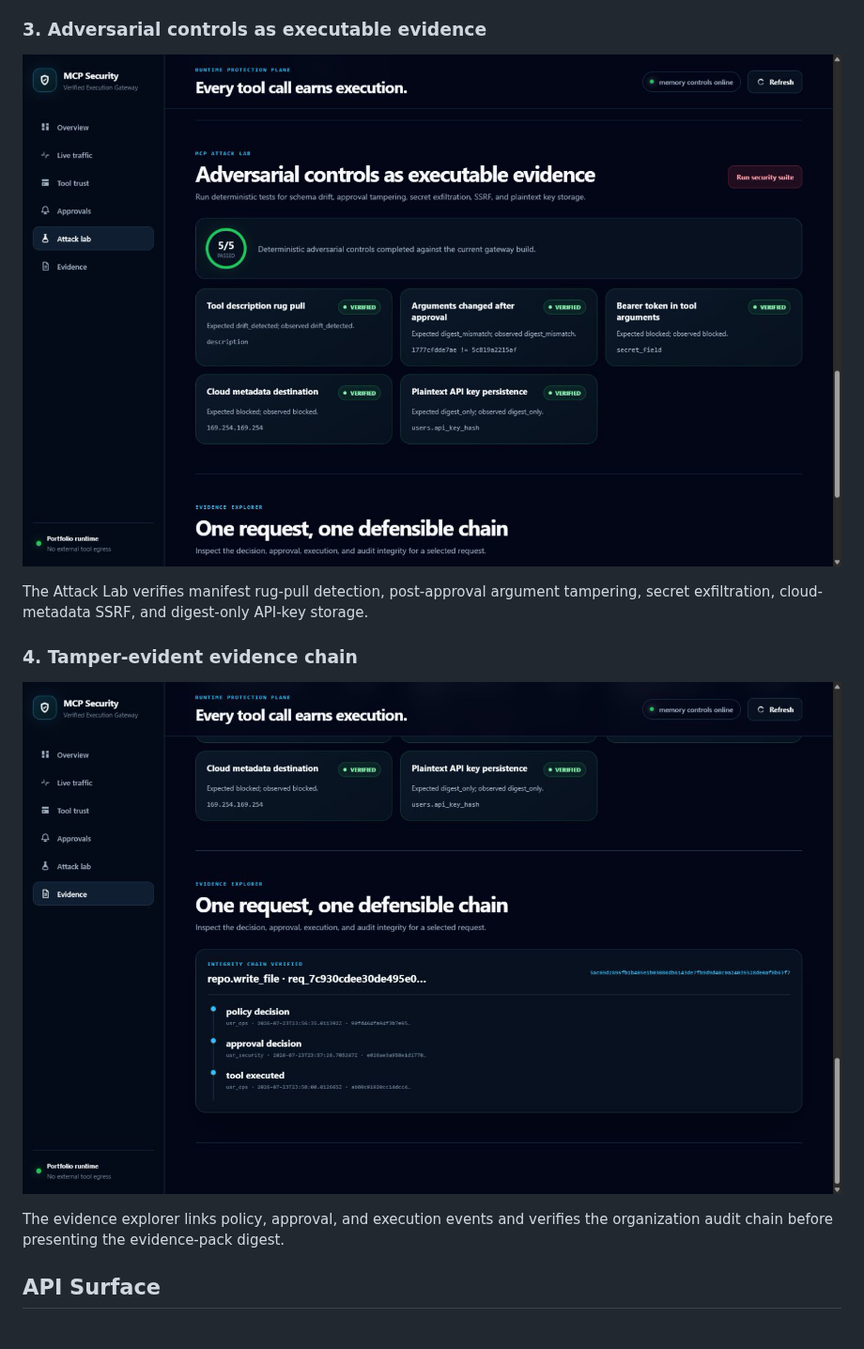
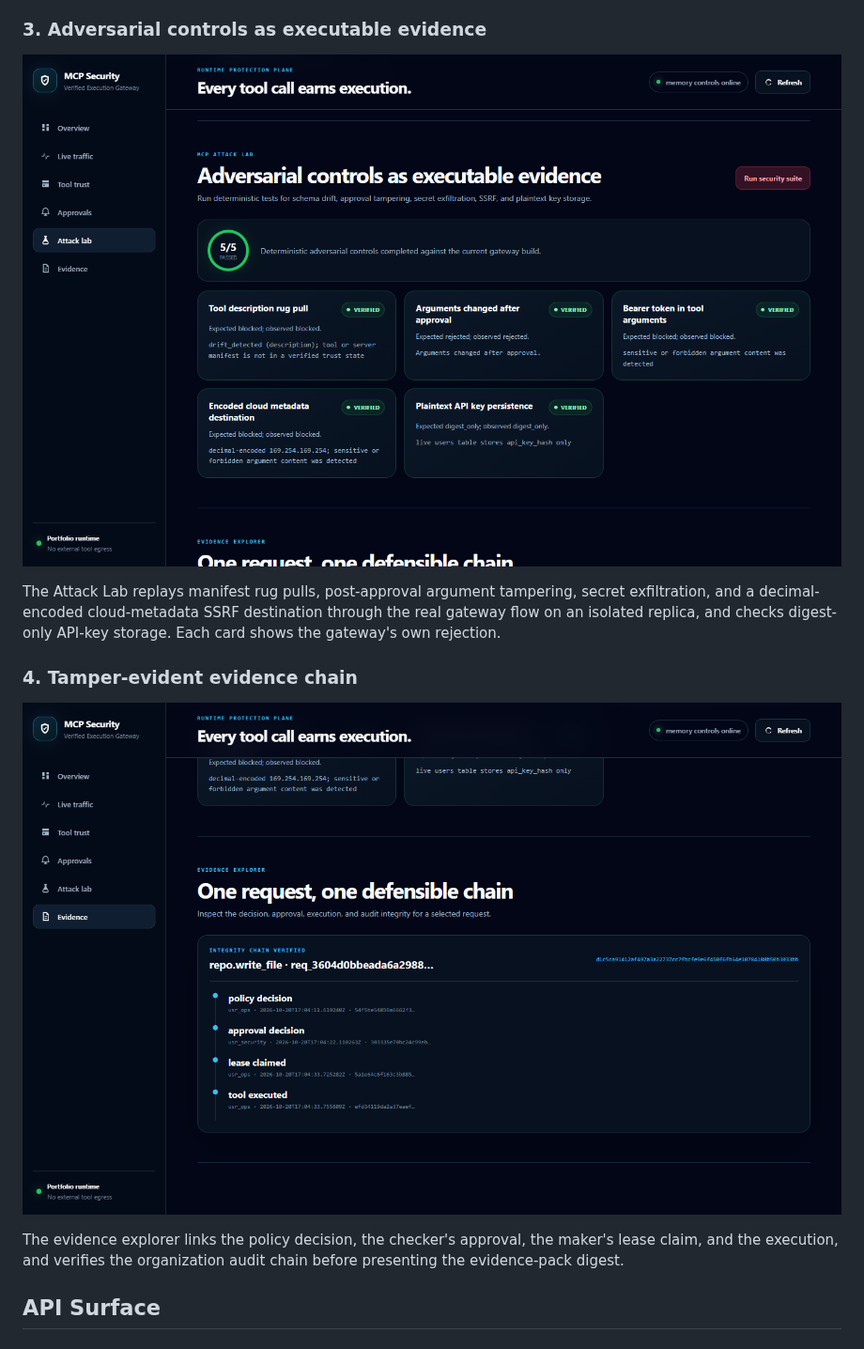
Before and after one commit to danieloza/mcp-security-gateway, a Markdown page: README.md, the part around one of its changes. Shown at 94% size. Drawn GitHub-style; pictures changed too: docs/assets/attack-lab.png, docs/assets/evidence-chain.png.

```diff
--- a/README.md
+++ b/README.md
@@ -180,9 +181,10 @@ immutable payload.
 
 ![MCP Attack Lab showing five verified controls](docs/assets/attack-lab.png)
 
-The Attack Lab verifies manifest rug-pull detection, post-approval argument
-tampering, secret exfiltration, cloud-metadata SSRF, and digest-only API-key
-storage.
+The Attack Lab replays manifest rug pulls, post-approval argument tampering,
+secret exfiltration, and a decimal-encoded cloud-metadata SSRF destination
+through the real gateway flow on an isolated replica, and checks digest-only
+API-key storage. Each card shows the gateway's own rejection.
 
 ### 4. Tamper-evident evidence chain
 
@@ -190,6 +192,7 @@ storage.
 
-The evidence explorer links policy, approval, and execution events and verifies
-the organization audit chain before presenting the evidence-pack digest.
+The evidence explorer links the policy decision, the checker's approval, the
+maker's lease claim, and the execution, and verifies the organization audit
+chain before presenting the evidence-pack digest.
 
 ## API Surface
 
```
Also changed, not shown: other parts of README.md (+12 -11 lines), CHANGELOG.md (+5 -1 lines), docs/assets/approval-workbench.png, docs/assets/gateway-dashboard.png, docs/assets/mcp-security-gateway-demo.gif, docs/assets/policy-enforcement.png.
